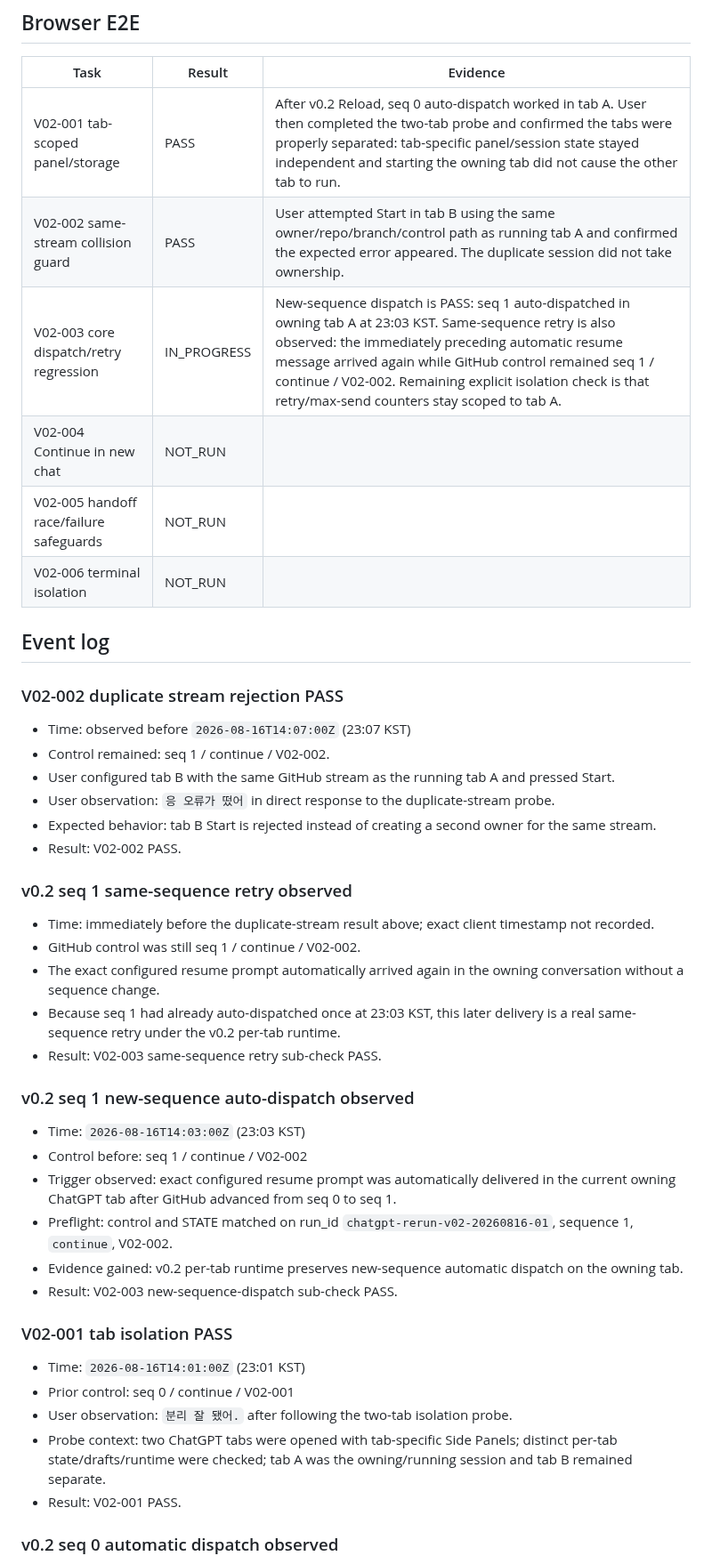
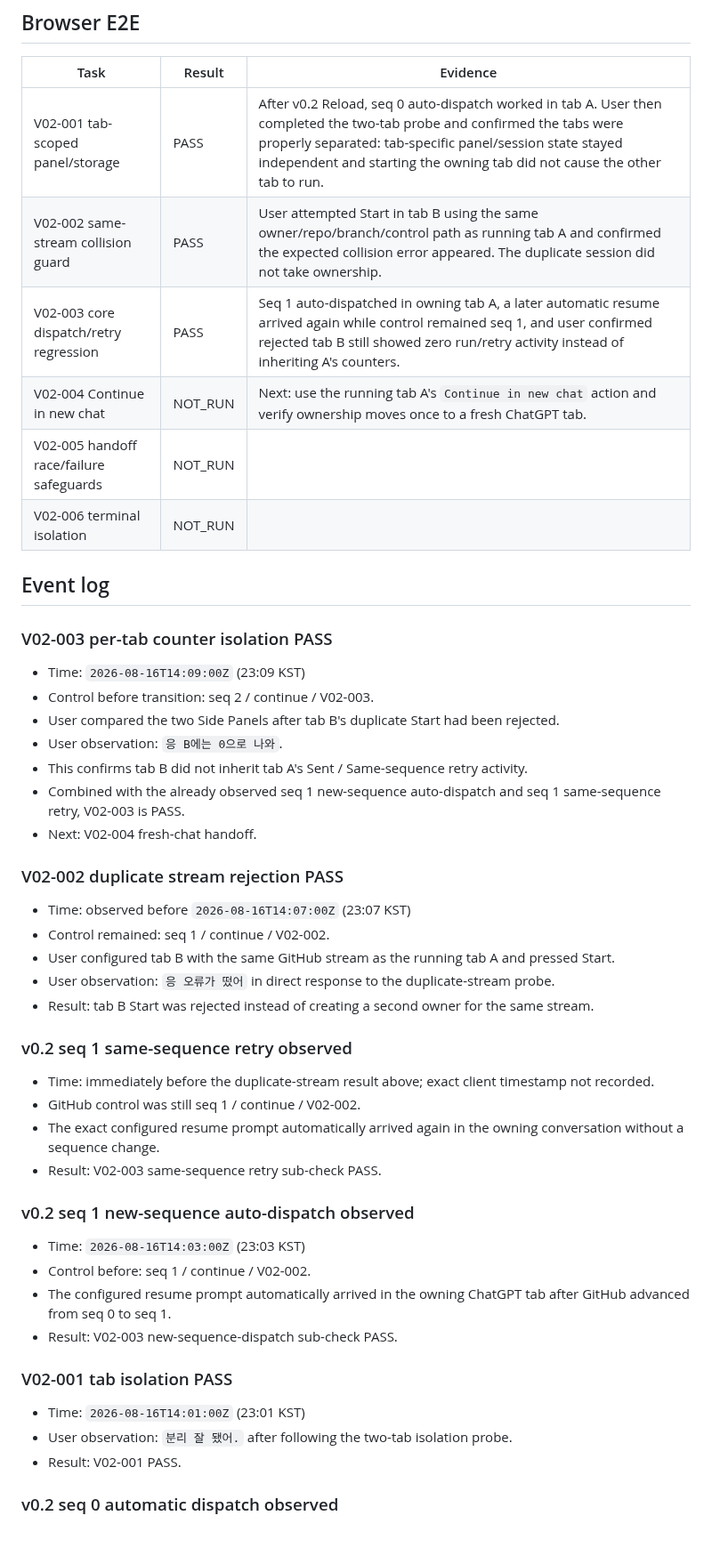
Before and after one commit to Kaetaeru/chatgpt-rerun-extension, a Markdown page: docs/V02_E2E_RESULT.md, the part around one of its changes. Shown at 89% size. Rendered like a GitHub page; blank space fills up the shorter version.

Commit message:
Record V02-003 per-tab counter isolation pass

```diff
--- a/docs/V02_E2E_RESULT.md
+++ b/docs/V02_E2E_RESULT.md
@@ -23,13 +23,23 @@ Runbook: `docs/V02_E2E_TEST_PLAN.md`
 | Task | Result | Evidence |
 |---|---|---|
 | V02-001 tab-scoped panel/storage | PASS | After v0.2 Reload, seq 0 auto-dispatch worked in tab A. User then completed the two-tab probe and confirmed the tabs were properly separated: tab-specific panel/session state stayed independent and starting the owning tab did not cause the other tab to run. |
-| V02-002 same-stream collision guard | PASS | User attempted Start in tab B using the same owner/repo/branch/control path as running tab A and confirmed the expected error appeared. The duplicate session did not take ownership. |
-| V02-003 core dispatch/retry regression | IN_PROGRESS | New-sequence dispatch is PASS: seq 1 auto-dispatched in owning tab A at 23:03 KST. Same-sequence retry is also observed: the immediately preceding automatic resume message arrived again while GitHub control remained seq 1 / continue / V02-002. Remaining explicit isolation check is that retry/max-send counters stay scoped to tab A. |
-| V02-004 Continue in new chat | NOT_RUN | |
+| V02-002 same-stream collision guard | PASS | User attempted Start in tab B using the same owner/repo/branch/control path as running tab A and confirmed the expected collision error appeared. The duplicate session did not take ownership. |
+| V02-003 core dispatch/retry regression | PASS | Seq 1 auto-dispatched in owning tab A, a later automatic resume arrived again while control remained seq 1, and user confirmed rejected tab B still showed zero run/retry activity instead of inheriting A's counters. |
+| V02-004 Continue in new chat | NOT_RUN | Next: use the running tab A's `Continue in new chat` action and verify ownership moves once to a fresh ChatGPT tab. |
 | V02-005 handoff race/failure safeguards | NOT_RUN | |
 | V02-006 terminal isolation | NOT_RUN | |
 
 ## Event log
+
+### V02-003 per-tab counter isolation PASS
+
+- Time: `2026-08-16T14:09:00Z` (23:09 KST)
+- Control before transition: seq 2 / continue / V02-003.
+- User compared the two Side Panels after tab B's duplicate Start had been rejected.
+- User observation: `응 B에는 0으로 나와`.
+- This confirms tab B did not inherit tab A's Sent / Same-sequence retry activity.
+- Combined with the already observed seq 1 new-sequence auto-dispatch and seq 1 same-sequence retry, V02-003 is PASS.
+- Next: V02-004 fresh-chat handoff.
 
 ### V02-002 duplicate stream rejection PASS
 
@@ -37,32 +47,26 @@ Runbook: `docs/V02_E2E_TEST_PLAN.md`
 - Control remained: seq 1 / continue / V02-002.
 - User configured tab B with the same GitHub stream as the running tab A and pressed Start.
 - User observation: `응 오류가 떴어` in direct response to the duplicate-stream probe.
-- Expected behavior: tab B Start is rejected instead of creating a second owner for the same stream.
-- Result: V02-002 PASS.
+- Result: tab B Start was rejected instead of creating a second owner for the same stream.
 
 ### v0.2 seq 1 same-sequence retry observed
 
 - Time: immediately before the duplicate-stream result above; exact client timestamp not recorded.
 - GitHub control was still seq 1 / continue / V02-002.
 - The exact configured resume prompt automatically arrived again in the owning conversation without a sequence change.
-- Because seq 1 had already auto-dispatched once at 23:03 KST, this later delivery is a real same-sequence retry under the v0.2 per-tab runtime.
 - Result: V02-003 same-sequence retry sub-check PASS.
 
 ### v0.2 seq 1 new-sequence auto-dispatch observed
 
 - Time: `2026-08-16T14:03:00Z` (23:03 KST)
-- Control before: seq 1 / continue / V02-002
-- Trigger observed: exact configured resume prompt was automatically delivered in the current owning ChatGPT tab after GitHub advanced from seq 0 to seq 1.
-- Preflight: control and STATE matched on run_id `chatgpt-rerun-v02-20260816-01`, sequence 1, `continue`, V02-002.
-- Evidence gained: v0.2 per-tab runtime preserves new-sequence automatic dispatch on the owning tab.
+- Control before: seq 1 / continue / V02-002.
+- The configured resume prompt automatically arrived in the owning ChatGPT tab after GitHub advanced from seq 0 to seq 1.
 - Result: V02-003 new-sequence-dispatch sub-check PASS.
 
 ### V02-001 tab isolation PASS
 
 - Time: `2026-08-16T14:01:00Z` (23:01 KST)
-- Prior control: seq 0 / continue / V02-001
 - User observation: `분리 잘 됐어.` after following the two-tab isolation probe.
-- Probe context: two ChatGPT tabs were opened with tab-specific Side Panels; distinct per-tab state/drafts/runtime were checked; tab A was the owning/running session and tab B remained separate.
 - Result: V02-001 PASS.
 
 ### v0.2 seq 0 automatic dispatch observed
```
Also changed, not shown: other parts of docs/V02_E2E_RESULT.md (+5 -9 lines).
